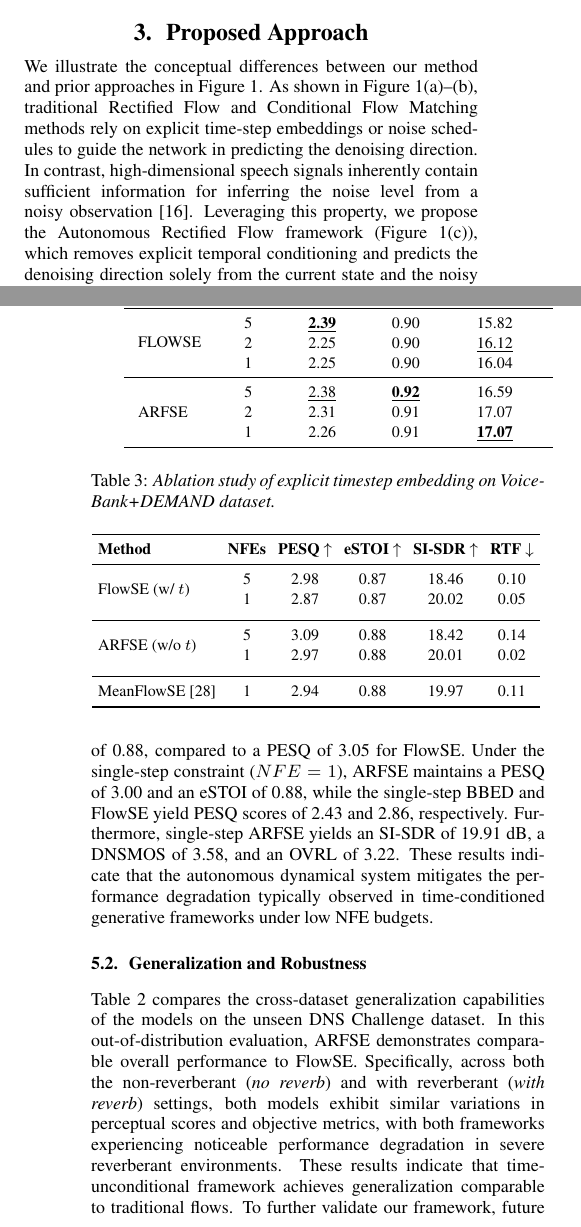
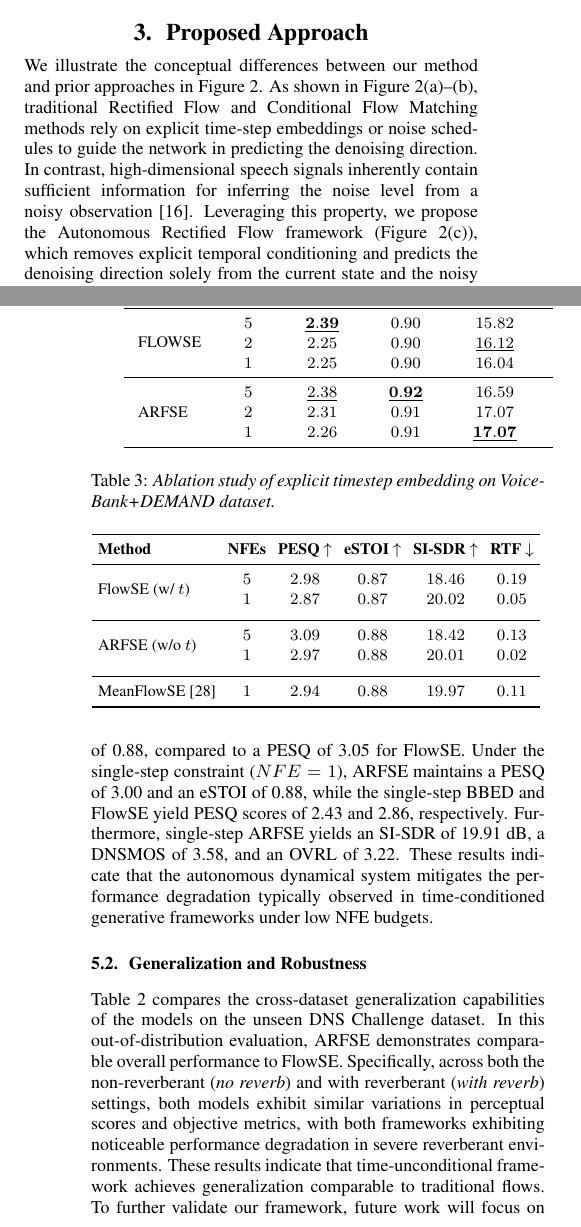
Before and after one commit to SpeechLab-HDU/ARFSE, a LaTeX paper (main.tex): two parts of the columns of pages 2 and 4 of 5, joined at a grey line, cut so that both start at the same text. Compiled offline with pdfLaTeX.

Commit message:
Camera Ready

```diff
--- a/main.tex
+++ b/main.tex
@@ -55,11 +55,8 @@
 %==================================================================================
 % Keywords
 \keywords{speech enhancement; rectified flow; flow matching; autonomous ODE; generative models}
-\newcommand{\blue}[1]{\textcolor{blue}{#1}}
-\newcommand{\red}[1]{\textcolor{red}{#1}}
 \usepackage{comment}
 \usepackage{booktabs,multirow}
-\usepackage{multirow}
 \hyphenation{net-works}
 \emergencystretch=3em
 \hbadness=10000
@@ -266,21 +257,22 @@ where $T_{\text{infer}}$ denotes the total wall-clock inference time required by
 \toprule
 \multirow{2}{*}{\textbf{Method}} & \multirow{2}{*}{\textbf{NFEs}} & \multicolumn{4}{c}{\textbf{no reverb}} & \multicolumn{4}{c}{\textbf{with reverb}} \\
 \cmidrule(lr){3-6} \cmidrule(lr){7-10}
-& \textbf{} & \textbf{PESQ} $\uparrow$ & \textbf {eSTOI} $\uparrow$ & \textbf{SI-SDR} $\uparrow$ & \textbf{DNSMOS} $\uparrow$ & \textbf{PESQ} $\uparrow$ & \textbf{eSTOI} $\uparrow$ & \textbf{SI-SDR} $\uparrow$ & \textbf{DNSMOS} $\uparrow$ \\
+& \textbf{} & \textbf{PESQ} $\uparrow$ & \textbf{eSTOI} $\uparrow$ & \textbf{SI-SDR} $\uparrow$ & \textbf{DNSMOS} $\uparrow$ & \textbf{PESQ} $\uparrow$ & \textbf{eSTOI} $\uparrow$ & \textbf{SI-SDR} $\uparrow$ & \textbf{DNSMOS} $\uparrow$ \\
 \midrule
 \multirow{3}{*}{FLOWSE}
-& 5 & \textbf{\underline{2.39}} & 0.90 & 15.82 & \underline{4.03} & \textbf{\underline{1.09}} & 0.36 & -0.98 & \underline{3.48} \\
-& 2 & 2.25 & 0.90 & \underline{16.12} & 4.01 & 1.08 & 0.36 & -0.26 & 3.31 \\
-& 1 & 2.25 & 0.90 & 16.04 & 3.98 & 1.08 & \textbf{\underline{0.37}} & \textbf{\underline{-0.21}} & 3.26 \\
+& $5$ & \underline{$\mathbf{2.39}$} & $0.90$ & $15.82$ & \underline{$4.03$} & \underline{$\mathbf{1.09}$} & $0.36$ & $-0.98$ & \underline{$3.48$} \\
+& $2$ & $2.25$ & $0.90$ & \underline{$16.12$} & $4.01$ & $1.08$ & $0.36$ & $-0.26$ & $3.31$ \\
+& $1$ & $2.25$ & $0.90$ & $16.04$ & $3.98$ & $1.08$ & \underline{$\mathbf{0.37}$} & \underline{$\mathbf{-0.21}$} & $3.26$ \\
 \midrule
 \multirow{3}{*}{ARFSE}
-& 5 & \underline{2.38} & \textbf{\underline{0.92}} & 16.59 & \textbf{\underline{4.04}} & \textbf{\underline{1.09}} & \underline{0.35} &-1.17  & \textbf{\underline{3.55}} \\
-& 2 & 2.31 & 0.91 & 17.07 & 4.02 & 1.08 & 0.34 & -1.20 & 3.36 \\
-& 1 & 2.26 & 0.91 & \textbf{\underline{17.07}} & 4.00 & 1.07 & 0.34 & \underline{-0.92} & 3.28 \\
+& $5$ & \underline{$2.38$} & \underline{$\mathbf{0.92}$} & $16.59$ & \underline{$\mathbf{4.04}$} & \underline{$\mathbf{1.09}$} & \underline{$0.35$} & $-1.17$  & \underline{$\mathbf{3.55}$} \\
+& $2$ & $2.31$ & $0.91$ & $17.07$ & $4.02$ & $1.08$ & $0.34$ & $-1.20$ & $3.36$ \\
+& $1$ & $2.26$ & $0.91$ & \underline{$\mathbf{17.07}$} & $4.00$ & $1.07$ & $0.34$ & \underline{$-0.92$} & $3.28$ \\
 \bottomrule
 \end{tabular}
 \vspace{-8pt}
 \end{table*}
+
 
 \begin{table}[t]
 \centering
@@ -294,16 +286,16 @@ where $T_{\text{infer}}$ denotes the total wall-clock inference time required by
 \textbf{Method} & \textbf{NFEs} & \textbf{PESQ} $\uparrow$ & \textbf{eSTOI} $\uparrow$ & \textbf{SI-SDR} $\uparrow$ & \textbf{RTF} $\downarrow$ \\
 \midrule
 \multirow{2}{*}{FlowSE (w/ $t$)}
-& 5 & 2.98 & 0.87 & 18.46 & 0.10 \\
-& 1 & 2.87 & 0.87 & 20.02 & 0.05 \\
+& $5$ & $2.98$ & $0.87$ & $18.46$ & $0.19$ \\
+& $1$ & $2.87$ & $0.87$ & $20.02$ & $0.05$ \\
 \addlinespace
 \midrule
 \multirow{2}{*}{ARFSE (w/o $t$)}
-& 5 & 3.09 & 0.88 & 18.42 & 0.14 \\
-& 1 & 2.97 & 0.88 & 20.01 & 0.02 \\
+& $5$ & $3.09$ & $0.88$ & $18.42$ & $0.13$ \\
+& $1$ & $2.97$ & $0.88$ & $20.01$ & $0.02$ \\
 \addlinespace
 \midrule
-MeanFlowSE~\cite{11465151} & 1 & 2.94 & 0.88 & 19.97 & 0.11 \\
+MeanFlowSE~\cite{11465151} & $1$ & $2.94$ & $0.88$ & $19.97$ & $0.11$ \\
 \bottomrule
 \end{tabular}
 \vspace{-10pt}
@@ -314,6 +306,6 @@ MeanFlowSE~\cite{11465151} & 1 & 2.94 & 0.88 & 19.97 & 0.11 \\
 As shown in Table~\ref{tab:vb_dmd}, ARFSE delivers competitive performance against baseline methods across different NFE configurations. At $NFE=5$, ARFSE achieves a PESQ of 3.11 and an eSTOI of 0.88, compared to a PESQ of 3.05 for FlowSE. Under the single-step constraint ($NFE=1$), ARFSE maintains a PESQ of 3.00 and an eSTOI of 0.88, while the single-step BBED and FlowSE yield PESQ scores of 2.43 and 2.86, respectively. Furthermore, single-step ARFSE yields an SI-SDR of 19.91~dB, a DNSMOS of 3.58, and an OVRL of 3.22. These results indicate that the autonomous dynamical system mitigates the performance degradation typically observed in time-conditioned generative frameworks under low NFE budgets.
 
 \subsection{Generalization and Robustness}
-Table~\ref{tab:generalization_ablation} compares the cross-dataset generalization capabilities of the models on the unseen DNS Challenge dataset. In this out-of-distribution evaluation, ARFSE demonstrates comparable overall performance to FlowSE. Specifically, across both the non-reverberant (\textit{no reverb}) and with reverberant (\textit{with reverb}) settings, both models exhibit similar variations in perceptual scores and objective metrics, with both frameworks experiencing noticeable performance degradation in severe reverberant environments. These results indicate that time-unconditional framework achieves generalization comparable to traditional flows. To further validate our framework, future work will focus on extensive evaluations in universal speech enhancement.
+Table~\ref{tab:generalization_ablation} compares the cross-dataset generalization capabilities of the models on the unseen DNS Challenge dataset. In this out-of-distribution evaluation, ARFSE demonstrates comparable overall performance to FlowSE. Specifically, across both the non-reverberant (\textit{no reverb}) and with reverberant (\textit{with reverb}) settings, both models exhibit similar variations in perceptual scores and objective metrics, with both frameworks exhibiting noticeable performance degradation in severe reverberant environments. These results indicate that time-unconditional framework achieves generalization comparable to traditional flows. To further validate our framework, future work will focus on extensive evaluations in universal speech enhancement.
 
 \subsection{Ablation Study on Timestep Embedding}
```
Also changed, not shown: main.pdf, main.tex (58 more changed lines).
